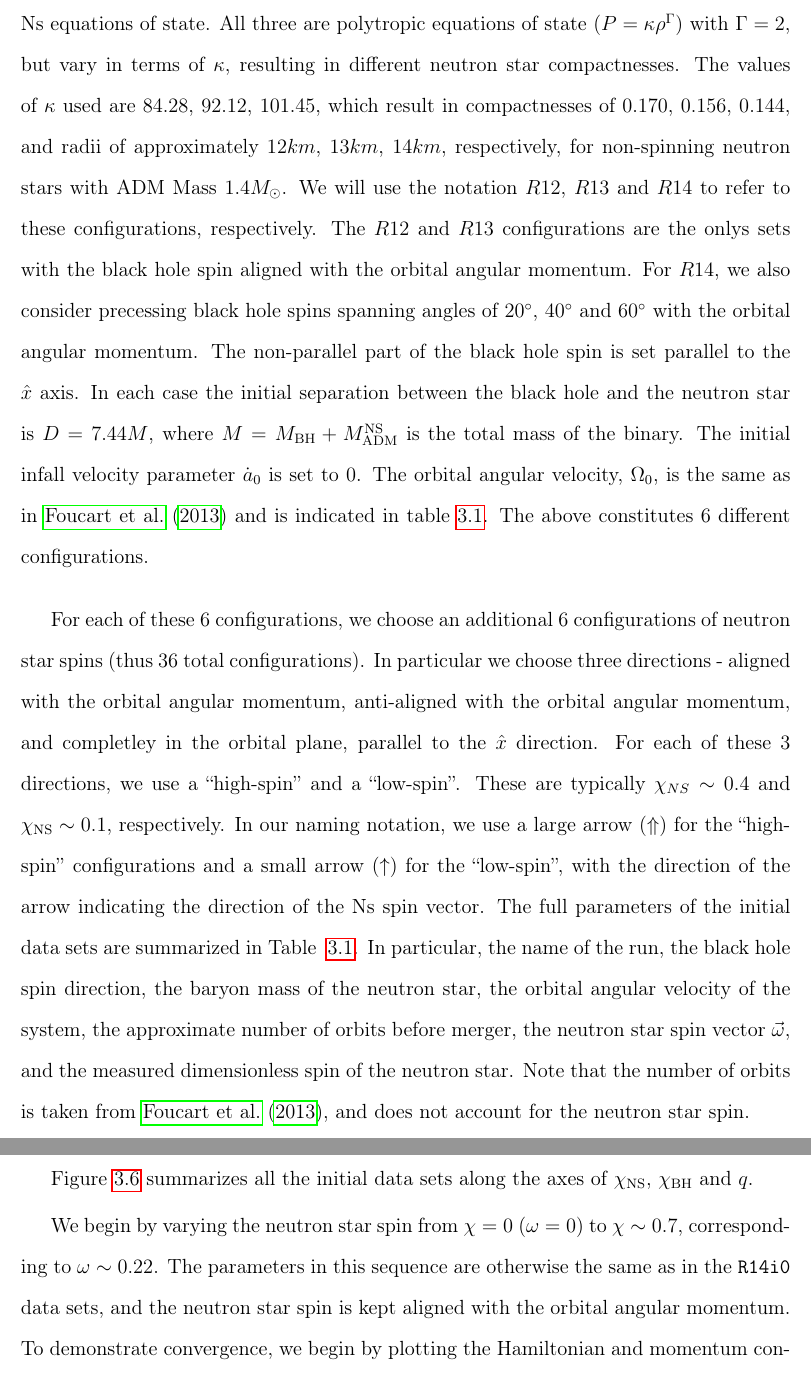
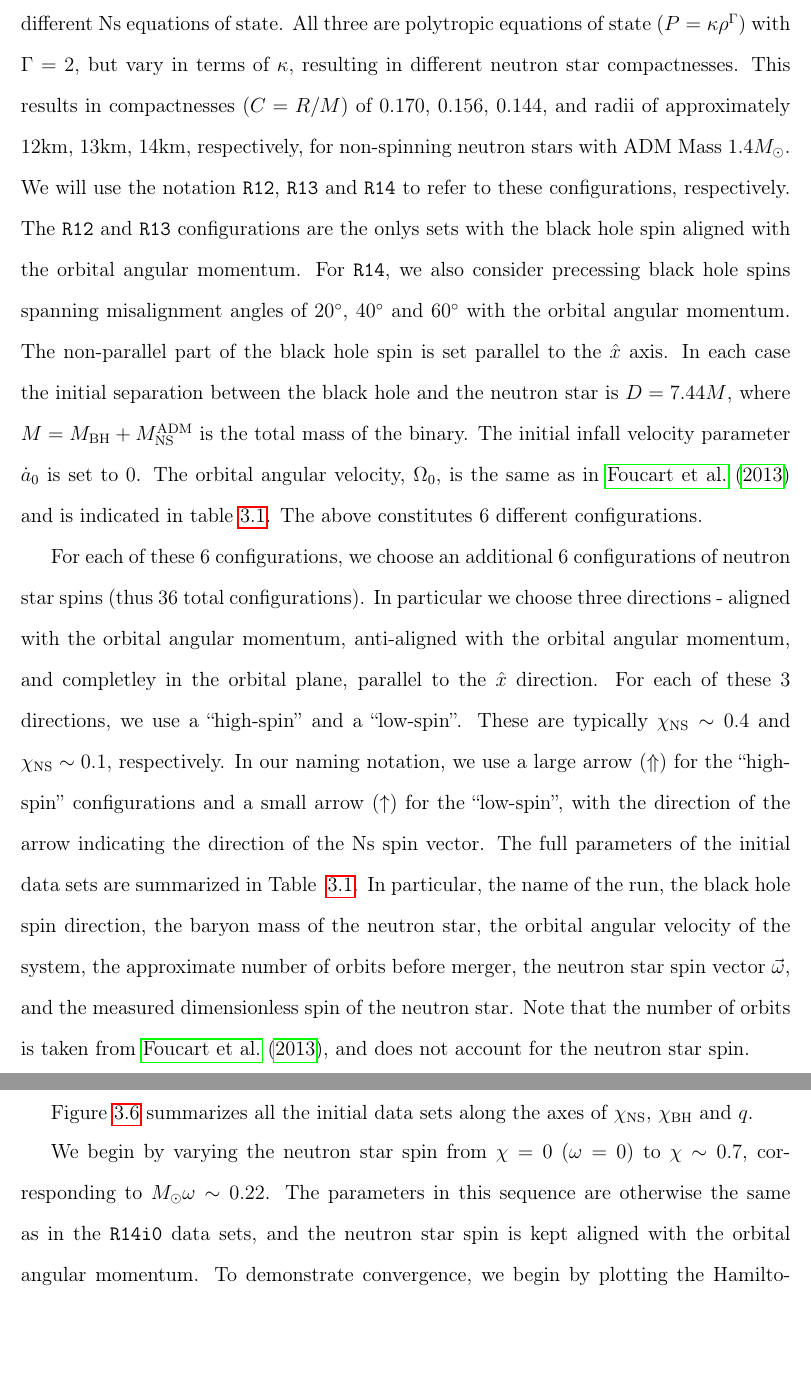
Before and after one commit to nicktacik/Thesis, a LaTeX thesis (thesis.tex, which reads chap4/chap4.tex): two parts of pages 102 and 109 of 161, joined at a grey line, cut so that both start at the same text, the shorter picture padded with empty space. Compiled offline with pdfLaTeX.

Commit message:
work on ch4

```diff
--- a/chap4/chap4.tex
+++ b/chap4/chap4.tex
@@ -503,20 +503,19 @@ that of an isolated, non-spinning neutron star with ADM mass
 $1.4M_{\odot}$, with the same equation of state. We explore three
 different Ns equations of state. All three are polytropic equations of
 state ($P=\kappa\rho^\Gamma$) with $\Gamma=2$, but vary in terms of
-$\kappa$, resulting in different neutron star compactnesses. The
-values of $\kappa$ used are $84.28$, $92.12$, $101.45$, which result
-in compactnesses of $0.170$, $0.156$, $0.144$, and radii of
-approximately $12km$, $13km$, $14km$, respectively, for non-spinning
+$\kappa$, resulting in different neutron star compactnesses. This results
+in compactnesses ($C=R/M$) of $0.170$, $0.156$, $0.144$, and radii of
+approximately $12{\rm km}$, $13{\rm km}$, $14{\rm km}$, respectively, for non-spinning
 neutron stars with ADM Mass $1.4M_{\odot}$. We will use the notation
-$R12$, $R13$ and $R14$ to refer to these configurations,
-respectively. The $R12$ and $R13$ configurations are the onlys sets
+${\tt R12}$, ${\tt R13}$ and ${\tt R14}$ to refer to these configurations,
+respectively. The ${\tt R12}$ and ${\tt R13}$ configurations are the onlys sets
 with the black hole spin aligned with the orbital angular
-momentum. For $R14$, we also consider precessing
-black hole spins spanning angles of $20^{\circ}$, $40^{\circ}$ and
+momentum. For ${\tt R14}$, we also consider precessing
+black hole spins spanning misalignment angles of $20^{\circ}$, $40^{\circ}$ and
 $60^{\circ}$ with the orbital angular momentum. The non-parallel part of the black hole spin is set
 parallel to the $\hat{x}$ axis. In each case the initial separation
 between the black hole and the neutron star is $D=7.44M$, where
-$M=M_{\rm BH}+M_{\rm ADM}^{\rm NS}$ is the total mass of the
+$M=M_{\rm BH}+M^{\rm ADM}_{\rm NS}$ is the total mass of the
 binary. The initial infall velocity parameter $\dot{a}_0$ is set to
 $0$. The orbital angular velocity, $\Omega_0$, is the same as in \cite{Foucart:2013a} and is indicated in table~\ref{tab:FullBHNSParameters}.
 The above constitutes 6 different configurations.
@@ -528,7 +527,7 @@ three directions - aligned with the orbital angular momentum,
 anti-aligned with the orbital angular momentum, and completley in the
 orbital plane, parallel to the $\hat{x}$ direction. For each of these
 3 directions, we use a ``high-spin'' and a ``low-spin''. These are
-typically $\chi_{NS}\sim 0.4$ and $\chi_{\rm NS}\sim 0.1$,
+typically $\chi_{\rm NS}\sim 0.4$ and $\chi_{\rm NS}\sim 0.1$,
 respectively. In our naming notation, we use a large arrow
 ($\Uparrow$)  for the ``high-spin'' configurations and a small arrow
 ($\uparrow$) for the ``low-spin'', with the direction of the arrow
@@ -774,7 +773,7 @@ hole mass $M_{\rm BH}$, indicated by the mass-ration $q$.}
 
 We begin by
 varying the neutron star spin from $\chi=0$ ($\omega=0$) to $\chi\sim0.7$,
-corresponding to $\omega\sim0.22$. The parameters in this
+corresponding to $M_{\odot}\omega\sim0.22$. The parameters in this
 sequence are otherwise the same as in the {\tt R14i0} data sets, and the neutron star spin is kept aligned with the orbital
 angular momentum. To demonstrate convergence, we begin by plotting the
 Hamiltonian and momentum constraints for a subset of the generated
```
Also changed, not shown: chap4/chap4.tex (16 more changed lines).
